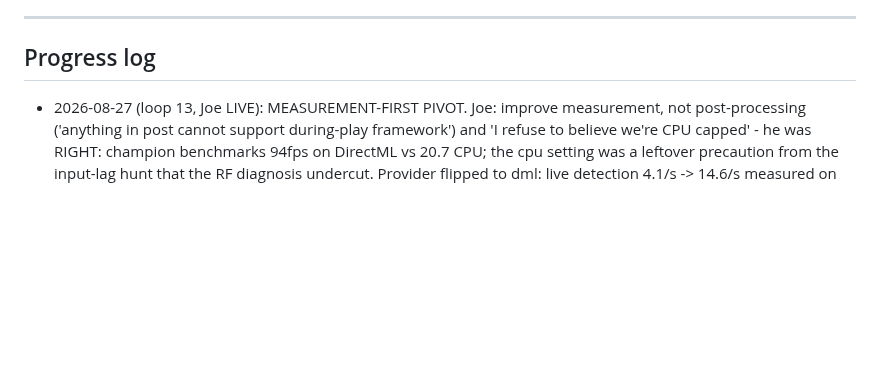
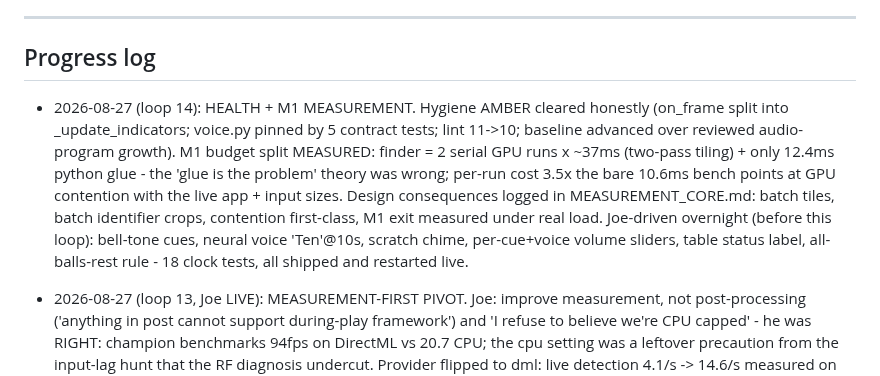
Before and after one commit to CaulfieldEngineering/BilliardsTrainer, a Markdown page: docs/GOALS.md, the part around the change. Drawn GitHub-style; blank space fills up the shorter version.

Commit message:
GOALS: loop 14 - hygiene green, M1 budget measured
Co-Authored-By: Claude Fable 5 <noreply@anthropic.com>

```diff
--- a/docs/GOALS.md
+++ b/docs/GOALS.md
@@ -129,6 +129,7 @@ Rounds continue with Joe's visual feedback as the gate.
 ---
 
 ## Progress log
+- 2026-08-27 (loop 14): HEALTH + M1 MEASUREMENT. Hygiene AMBER cleared honestly (on_frame split into _update_indicators; voice.py pinned by 5 contract tests; lint 11->10; baseline advanced over reviewed audio-program growth). M1 budget split MEASURED: finder = 2 serial GPU runs x ~37ms (two-pass tiling) + only 12.4ms python glue - the 'glue is the problem' theory was wrong; per-run cost 3.5x the bare 10.6ms bench points at GPU contention with the live app + input sizes. Design consequences logged in MEASUREMENT_CORE.md: batch tiles, batch identifier crops, contention first-class, M1 exit measured under real load. Joe-driven overnight (before this loop): bell-tone cues, neural voice 'Ten'@10s, scratch chime, per-cue+voice volume sliders, table status label, all-balls-rest rule - 18 clock tests, all shipped and restarted live.
 - 2026-08-27 (loop 13, Joe LIVE): MEASUREMENT-FIRST PIVOT. Joe: improve measurement, not post-processing ('anything in post cannot support during-play framework') and 'I refuse to believe we're CPU capped' - he was RIGHT: champion benchmarks 94fps on DirectML vs 20.7 CPU; the cpu setting was a leftover precaution from the input-lag hunt that the RF diagnosis undercut. Provider flipped to dml: live detection 4.1/s -> 14.6/s measured on the running app, display healthy, no lag signal. Next binds: worker pre/post + serial ensemble (~68ms/frame), 10Hz sidecar write cap, rest-frozen tracker (no motion model). Dense post-resampler parked inert behind its abstention gate. Joe also raised REBUILD-vs-LAYER architecture question - answered with a scoped proposal: rebuild the measurement core behind existing contracts, keep the proven shell.
 - 2026-08-27 (loop 12): HEALTH SESSION - the hygiene tripwire caught a REAL bug from yesterday's Joe-batch: a string-replace edit had split _build_menu, orphaning the Help menu inside _toggle_shot_clock (Help missing from the bar; Play>Shot Clock toggle would NameError). Fixed before Joe hit it. Oversized functions decomposed honestly (_timeline_panel, _clock_panel extracted), lint 11->10, file-size baseline advanced over reviewed feature growth. App restarted onto the fixed build (table quiet). Board GREEN. Backfill note: stroke-v2 at 596/~850 shots, resumes at the next presence-clear window.
 - 2026-08-27 (loop 11): CLIP-COVERAGE AUDIT - Joe's splicing concern answered with measurement. New tools/audit_clip_coverage.py reuses the validated recall classifier: do missed-stroke candidates escape windows padded -10s/+5s around detected shots? Frame-dumped 6 escaped moments and eyeballed all six: between-shot cue handling every time (standing pokes, cue retrieval, kneeling on the carpet) - ZERO lost shots. Verdict: per-shot splicing is safe now (padding + full-session fallback); catch-all activity clips are GATED - the classifier at current sensitivity would spawn 13-105 junk clips/session and candidate rates run far above the G5-era audit (audio-profile shift after the mic reseat suspected; recovered-*.mp4 files have NO audio track, a separate find). First-cut lesson kept in the docstring: naive sound+motion counting read 62% coverage and it was all racking/gathering. Stroke-v2 backfill relaunched overnight (present=False, table quiet).
```
